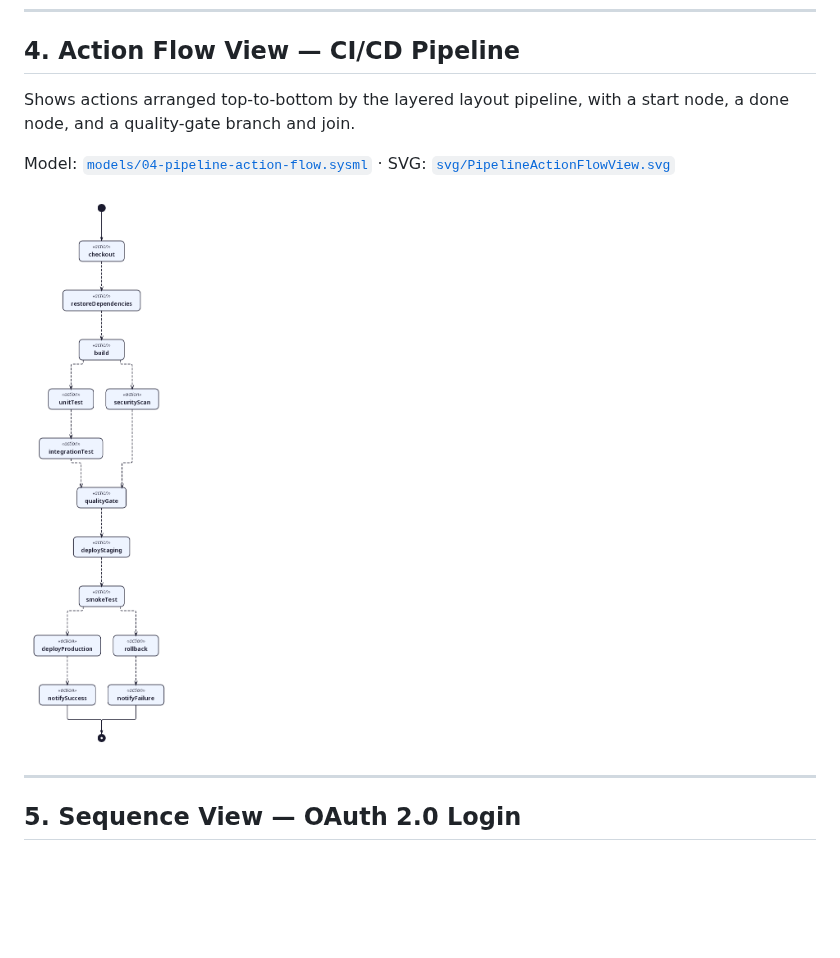
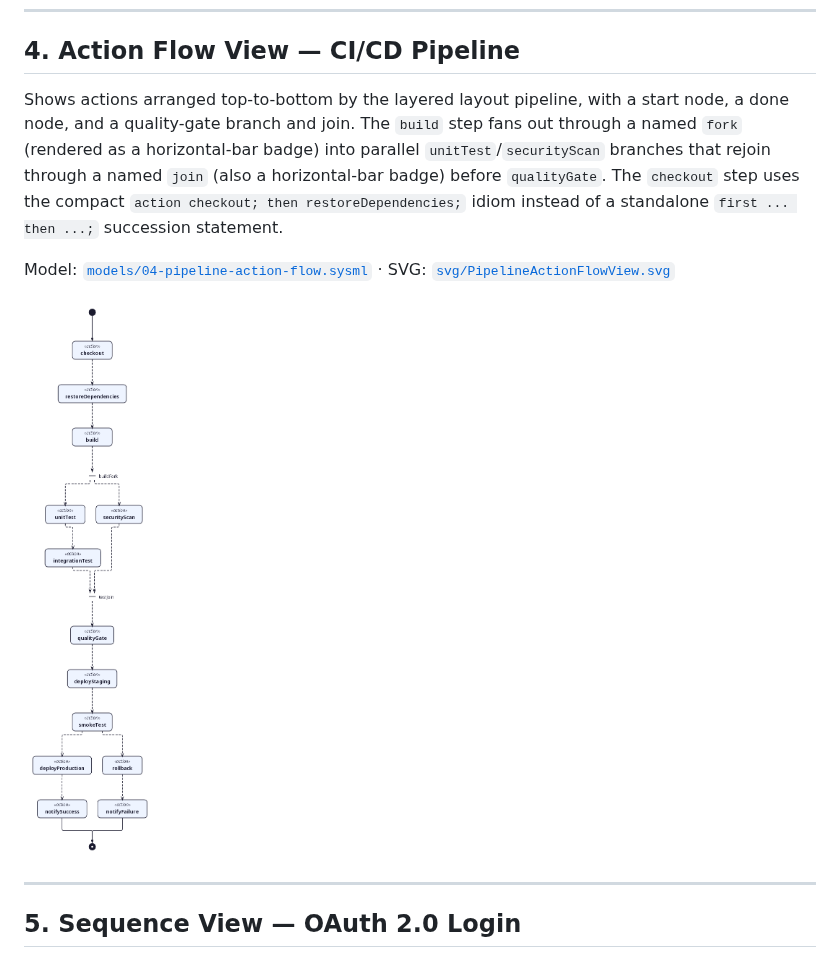
Before and after one commit to demaconsulting/SysML2Tools, a Markdown page: docs/gallery/README.md, the part around the change. Rendered like a GitHub page; pictures changed too: docs/gallery/png/PipelineActionFlowView.png; blank space fills up the shorter version.

```diff
--- a/docs/gallery/README.md
+++ b/docs/gallery/README.md
@@ -113,8 +113,12 @@ SVG: [`svg/ElevatorStateTransitionView.svg`](svg/ElevatorStateTransitionView.svg
 
 ## 4. Action Flow View — CI/CD Pipeline
 
-Shows actions arranged top-to-bottom by the layered layout pipeline,
-with a start node, a done node, and a quality-gate branch and join.
+Shows actions arranged top-to-bottom by the layered layout pipeline, with a start node, a done
+node, and a quality-gate branch and join. The `build` step fans out through a named `fork`
+(rendered as a horizontal-bar badge) into parallel `unitTest`/`securityScan` branches that rejoin
+through a named `join` (also a horizontal-bar badge) before `qualityGate`. The `checkout` step
+uses the compact `action checkout; then restoreDependencies;` idiom instead of a standalone
+`first ... then ...;` succession statement.
 
 Model: [`models/04-pipeline-action-flow.sysml`](models/04-pipeline-action-flow.sysml) ·
 SVG: [`svg/PipelineActionFlowView.svg`](svg/PipelineActionFlowView.svg)
```
Also changed, not shown: ROADMAP.md (+24 -36 lines), 2 other files.
